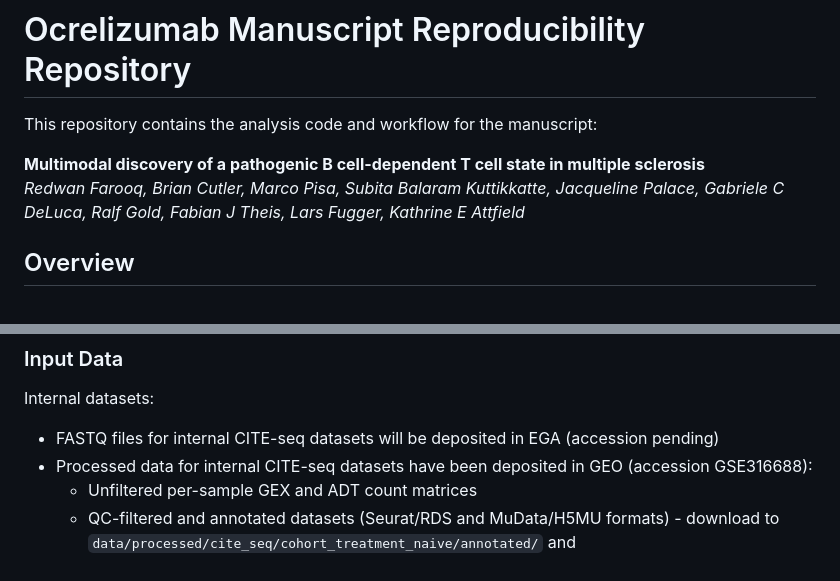
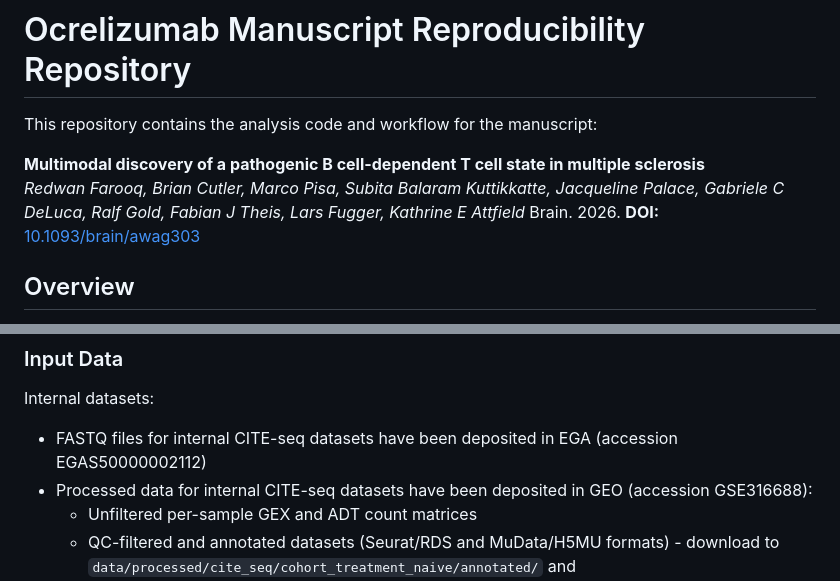
Before and after one commit to redwanfarooq/ocrelizumab_paper, a Markdown page: README.md, 2 parts joined by grey strips. GitHub-like rendering.

Commit message:
Updated documentation

```diff
--- a/README.md
+++ b/README.md
@@ -4,6 +4,7 @@ This repository contains the analysis code and workflow for the manuscript:
 
 **Multimodal discovery of a pathogenic B cell-dependent T cell state in multiple sclerosis**
 *Redwan Farooq, Brian Cutler, Marco Pisa, Subita Balaram Kuttikkatte, Jacqueline Palace, Gabriele C DeLuca, Ralf Gold, Fabian J Theis, Lars Fugger, Kathrine E Attfield*
+Brain. 2026. **DOI:** [10.1093/brain/awag303](https://doi.org/10.1093/brain/awag303)
 
 ## Overview
 
@@ -57,7 +58,7 @@ Rscript -e 'IRkernel::installspec(name = "ir-ocrelizumab_paper", displayname = "
 
 ### Input Data
 Internal datasets:
-- FASTQ files for internal CITE-seq datasets will be deposited in EGA (accession pending)
+- FASTQ files for internal CITE-seq datasets have been deposited in EGA (accession EGAS50000002112)
 - Processed data for internal CITE-seq datasets have been deposited in GEO (accession GSE316688):
     - Unfiltered per-sample GEX and ADT count matrices
     - QC-filtered and annotated datasets (Seurat/RDS and MuData/H5MU formats) - download to `data/processed/cite_seq/cohort_treatment_naive/annotated/` and `data/processed/cite_seq/cohort_nonresponders/annotated/`
```
Also changed, not shown: other parts of README.md (+1 -1 lines).
